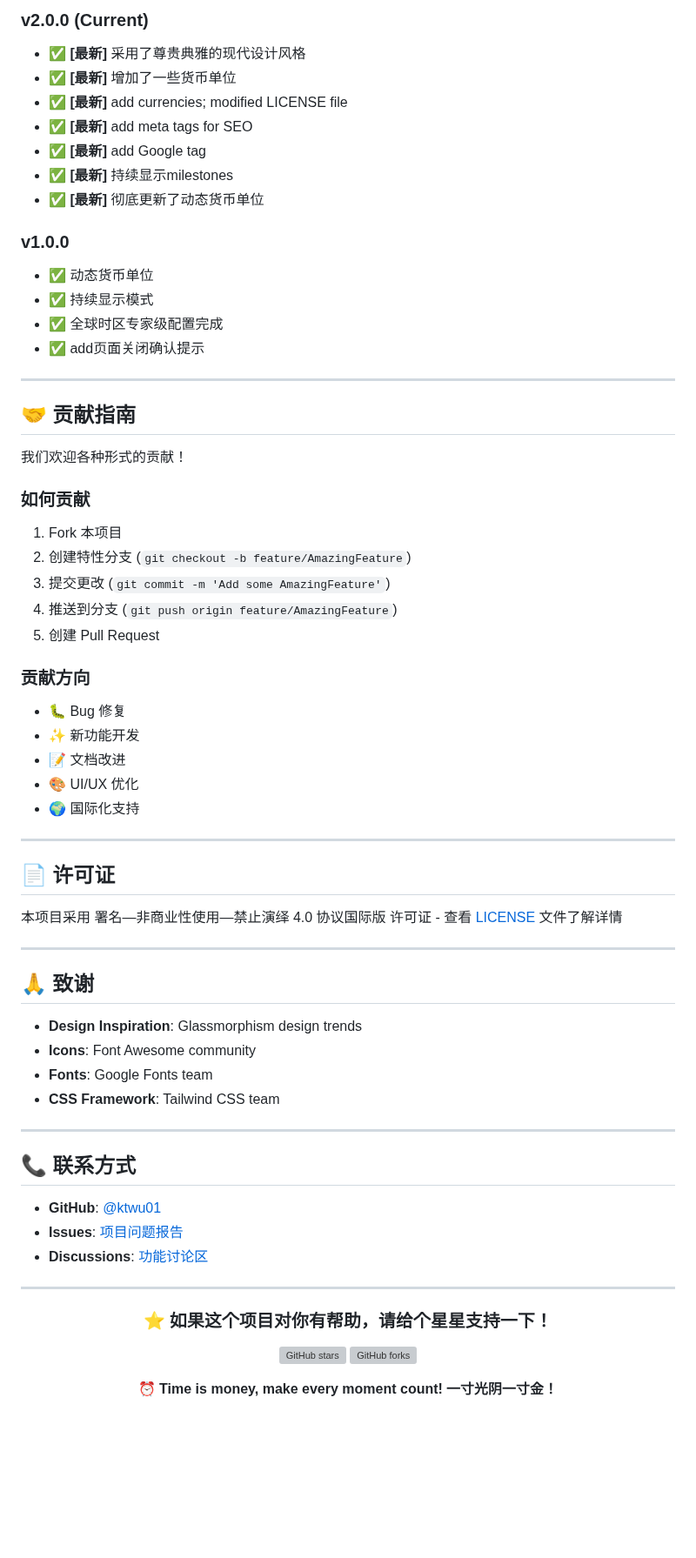
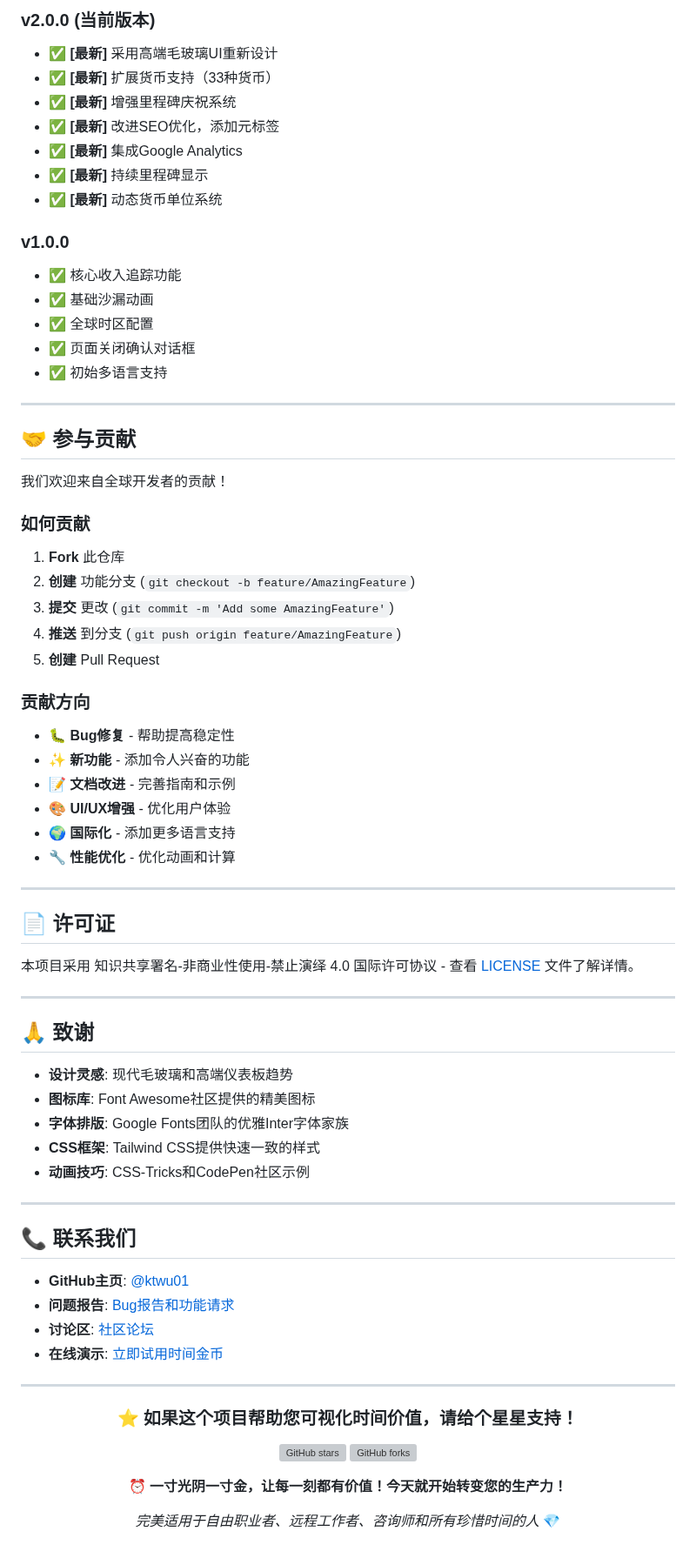
Before and after one commit to ktwu01/time-coins, a Markdown page: README.CN.md, the part around one of its changes. Shown at 87% size. GitHub-like rendering; blank space fills up the shorter version; grey boxes are pictures that could not be loaded.

```diff
--- a/README.CN.md
+++ b/README.CN.md
@@ -130,70 +146,76 @@ Time Coins 采用 **"尊贵典雅"** 的设计哲学：
 
-### v2.0.0 (Current)
-- ✅ **[最新]** 采用了尊贵典雅的现代设计风格
-- ✅ **[最新]** 增加了一些货币单位
-- ✅ **[最新]** add currencies; modified LICENSE file
-- ✅ **[最新]** add meta tags for SEO
-- ✅ **[最新]** add Google tag
-- ✅ **[最新]** 持续显示milestones
-- ✅ **[最新]** 彻底更新了动态货币单位
+### v2.0.0 (当前版本)
+- ✅ **[最新]** 采用高端毛玻璃UI重新设计
+- ✅ **[最新]** 扩展货币支持（33种货币）
+- ✅ **[最新]** 增强里程碑庆祝系统
+- ✅ **[最新]** 改进SEO优化，添加元标签
+- ✅ **[最新]** 集成Google Analytics
+- ✅ **[最新]** 持续里程碑显示
+- ✅ **[最新]** 动态货币单位系统
 
 ### v1.0.0
-- ✅ 动态货币单位
-- ✅ 持续显示模式
-- ✅ 全球时区专家级配置完成
-- ✅ add页面关闭确认提示
+- ✅ 核心收入追踪功能
+- ✅ 基础沙漏动画
+- ✅ 全球时区配置
+- ✅ 页面关闭确认对话框
+- ✅ 初始多语言支持
 
 ---
 
-## 🤝 贡献指南
+## 🤝 参与贡献
 
-我们欢迎各种形式的贡献！
+我们欢迎来自全球开发者的贡献！
 
 ### 如何贡献
-1. Fork 本项目
-2. 创建特性分支 (`git checkout -b feature/AmazingFeature`)
-3. 提交更改 (`git commit -m 'Add some AmazingFeature'`)
-4. 推送到分支 (`git push origin feature/AmazingFeature`)
-5. 创建 Pull Request
+1. **Fork** 此仓库
+2. **创建** 功能分支 (`git checkout -b feature/AmazingFeature`)
+3. **提交** 更改 (`git commit -m 'Add some AmazingFeature'`)
+4. **推送** 到分支 (`git push origin feature/AmazingFeature`)
+5. **创建** Pull Request
 
 ### 贡献方向
-- 🐛 Bug 修复
-- ✨ 新功能开发
-- 📝 文档改进
-- 🎨 UI/UX 优化
-- 🌍 国际化支持
+- 🐛 **Bug修复** - 帮助提高稳定性
+- ✨ **新功能** - 添加令人兴奋的功能
+- 📝 **文档改进** - 完善指南和示例
+- 🎨 **UI/UX增强** - 优化用户体验
+- 🌍 **国际化** - 添加更多语言支持
+- 🔧 **性能优化** - 优化动画和计算
 
 ---
 
 ## 📄 许可证
 
-本项目采用 署名—非商业性使用—禁止演绎 4.0 协议国际版 许可证 - 查看 [LICENSE](LICENSE) 文件了解详情
+本项目采用 知识共享署名-非商业性使用-禁止演绎 4.0 国际许可协议 - 查看 [LICENSE](LICENSE) 文件了解详情。
 
 ---
 
 ## 🙏 致谢
 
-- **Design Inspiration**: Glassmorphism design trends
-- **Icons**: Font Awesome community
-- **Fonts**: Google Fonts team
-- **CSS Framework**: Tailwind CSS team
+- **设计灵感**: 现代毛玻璃和高端仪表板趋势
+- **图标库**: Font Awesome社区提供的精美图标
+- **字体排版**: Google Fonts团队的优雅Inter字体家族
+- **CSS框架**: Tailwind CSS提供快速一致的样式
+- **动画技巧**: CSS-Tricks和CodePen社区示例
 
 ---
 
-## 📞 联系方式
+## 📞 联系我们
 
-- **GitHub**: [@ktwu01](https://github.com/ktwu01)
-- **Issues**: [项目问题报告](https://github.com/ktwu01/time-coins/issues)
-- **Discussions**: [功能讨论区](https://github.com/ktwu01/time-coins/discussions)
+- **GitHub主页**: [@ktwu01](https://github.com/ktwu01)
+- **问题报告**: [Bug报告和功能请求](https://github.com/ktwu01/time-coins/issues)
+- **讨论区**: [社区论坛](https://github.com/ktwu01/time-coins/discussions)
+- **在线演示**: [立即试用时间金币](https://ktwu01.github.io/time-coins/)
 
 ---
 
 <div align="center">
 
-### ⭐ 如果这个项目对你有帮助，请给个星星支持一下！
+### ⭐ 如果这个项目帮助您可视化时间价值，请给个星星支持！
 
 [![GitHub stars](https://img.shields.io/github/stars/ktwu01/time-coins)](https://github.com/ktwu01/time-coins) [![GitHub forks](https://img.shields.io/github/forks/ktwu01/time-coins)](https://github.com/ktwu01/time-coins/fork)
 
-**⏰ Time is money, make every moment count! 一寸光阴一寸金！**
+**⏰ 一寸光阴一寸金，让每一刻都有价值！今天就开始转变您的生产力！**
+
+*完美适用于自由职业者、远程工作者、咨询师和所有珍惜时间的人* 💎
 
 </div>
```
Also changed, not shown: other parts of README.CN.md (+79 -63 lines), README.md (+119 -152 lines).
